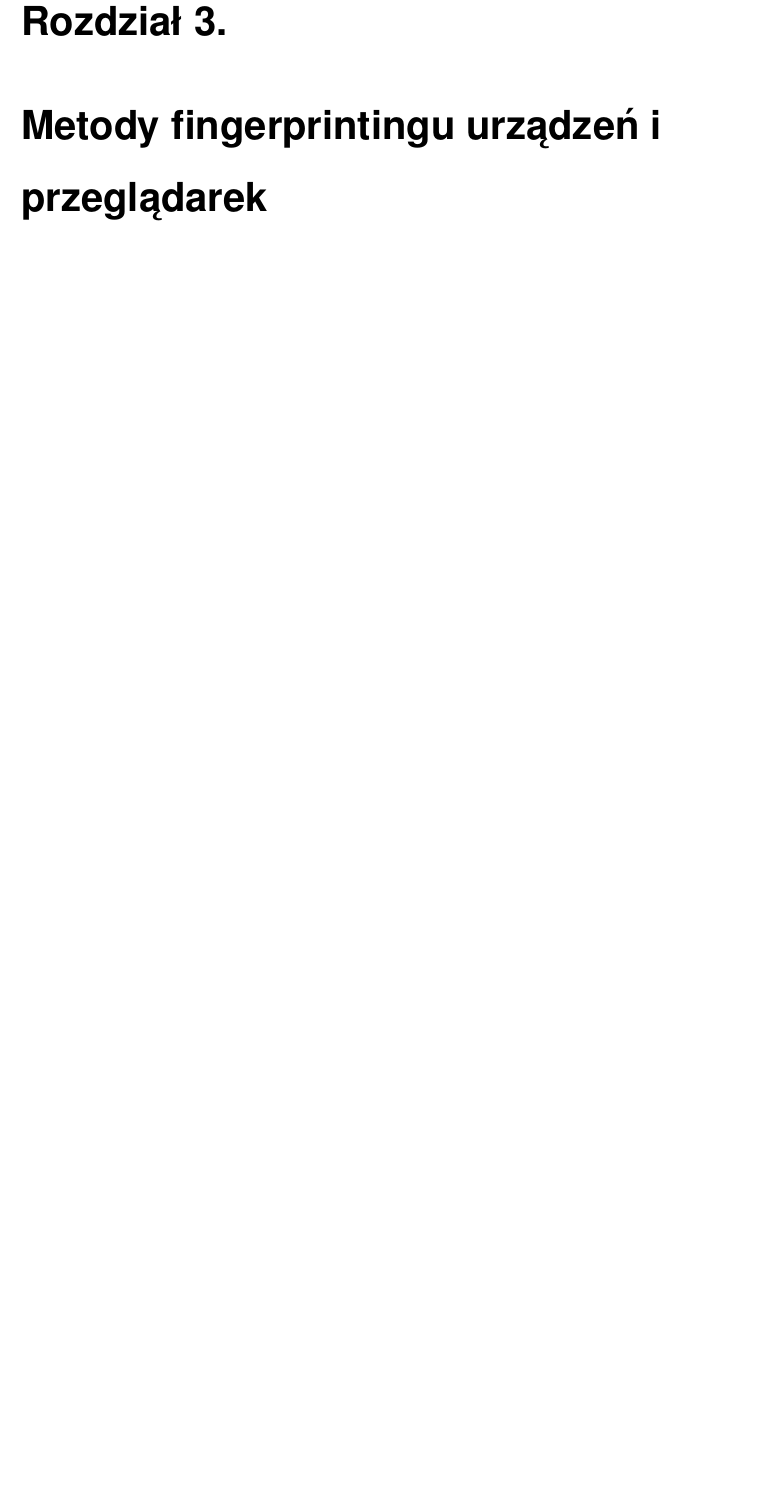
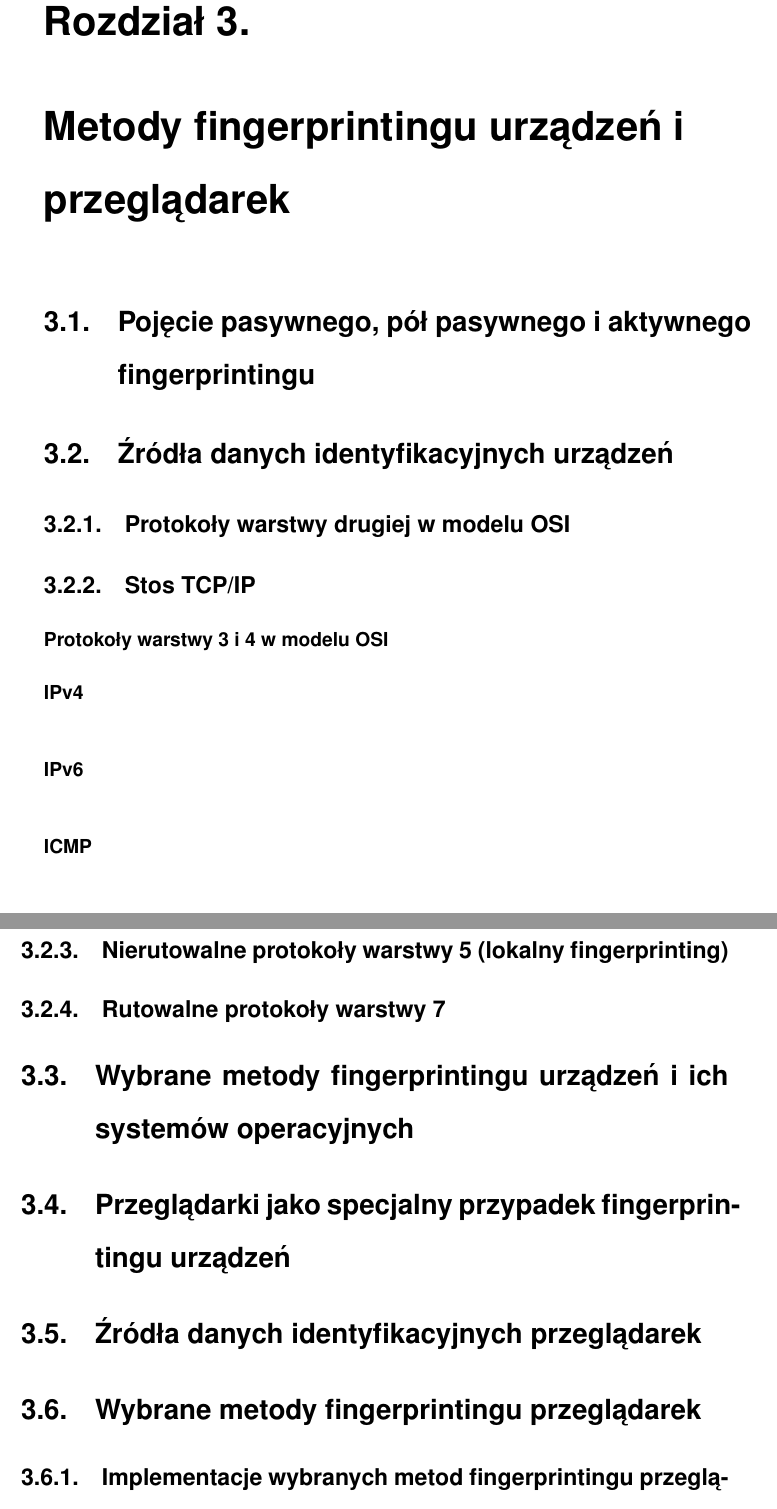
Before and after one commit to amwolff/be, a LaTeX thesis (thesis/document.tex, which reads thesis/tex/03.tex): part of page 16 of 20 before the commit and two parts of pages 17 and 18 of 22 after it, the two joined at a grey line, cut so that both start at the same text, the shorter picture padded with empty space. Compiled offline with pdfLaTeX.

Commit message:
Sketch some (sub(sub(sub)))sections

```diff
--- a/thesis/tex/03.tex
+++ b/thesis/tex/03.tex
@@ -1 +1,35 @@
 \chapter{Metody fingerprintingu urządzeń i przeglądarek}
+
+\section{Pojęcie pasywnego, pół pasywnego i aktywnego fingerprintingu}
+
+\section{Źródła danych identyfikacyjnych urządzeń}
+
+\subsection{Protokoły warstwy drugiej w modelu OSI}
+
+\subsection{Stos TCP/IP}
+
+\subsubsection{Protokoły warstwy 3 i 4 w modelu OSI}
+
+\paragraph{IPv4}
+
+\paragraph{IPv6}
+
+\paragraph{ICMP}
+
+\paragraph{IEEE802.11}
+
+\subsection{Nierutowalne protokoły warstwy 5 (lokalny fingerprinting)}
+
+\subsection{Rutowalne protokoły warstwy 7}
+
+\section{Wybrane metody fingerprintingu urządzeń i ich systemów operacyjnych}
+
+\section{Przeglądarki jako specjalny przypadek fingerprintingu urządzeń}
+
+\section{Źródła danych identyfikacyjnych przeglądarek}
+
+\section{Wybrane metody fingerprintingu przeglądarek}
+
+\subsection{Implementacje wybranych metod fingerprintingu przeglądarek}
+
+\section{Implementacja przykładu identyfikacji przeglądarki}
```
Also changed, not shown: thesis/tex/02.tex (+8 -0 lines), thesis/tex/04.tex (+8 -0 lines), thesis/document.pdf.
